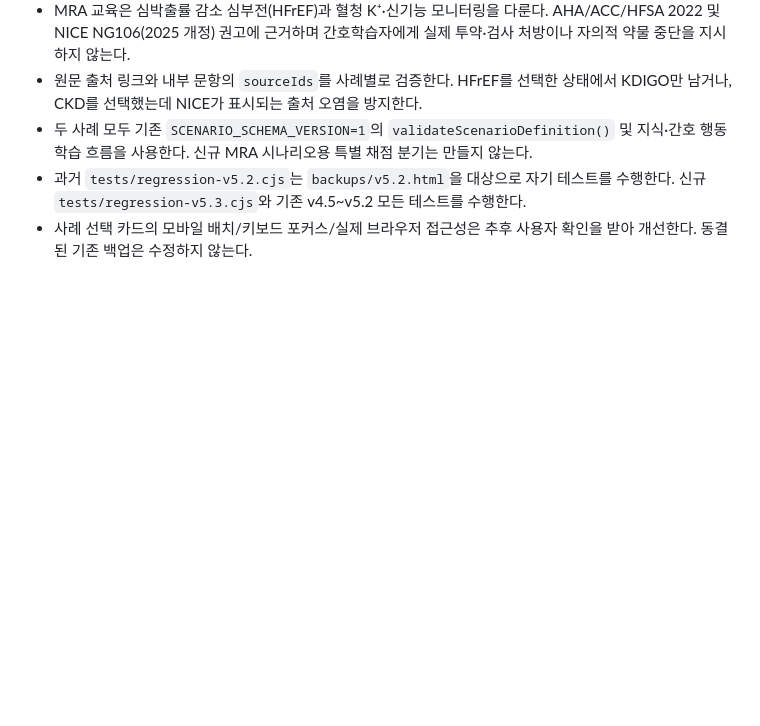
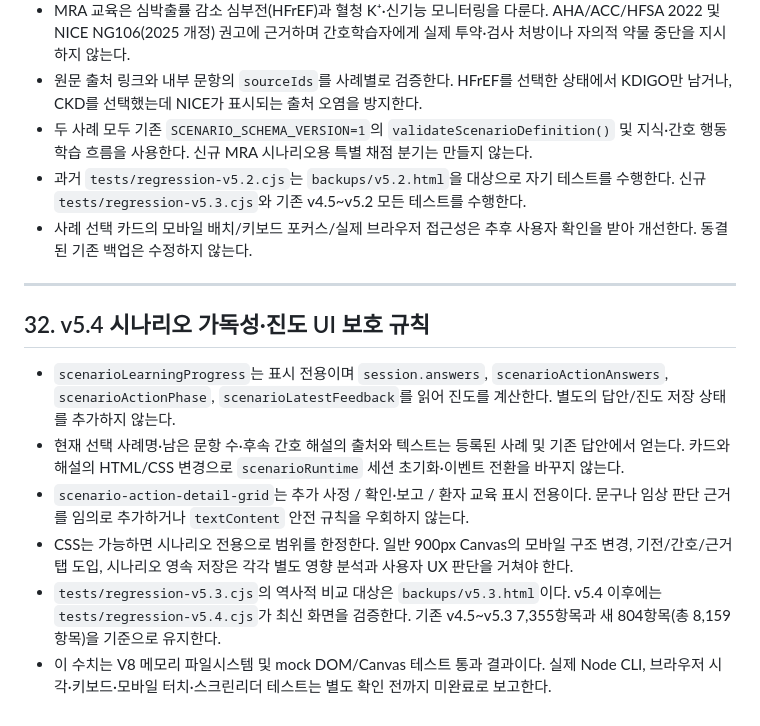
Before and after one commit to pchjesus/raas-simulator, a Markdown page: AGENTS.md, the part around the change. Rendered like a GitHub page; blank space fills up the shorter version.

Commit message:
docs(v5.4): document scenario UX, tests, and preserved behavior

```diff
--- a/AGENTS.md
+++ b/AGENTS.md
@@ -950,3 +950,14 @@ RAAS Simulator 개발에서 가장 중요한 원칙은 다음과 같다.
 - 두 사례 모두 기존 `SCENARIO_SCHEMA_VERSION=1`의 `validateScenarioDefinition()` 및 지식·간호 행동 학습 흐름을 사용한다. 신규 MRA 시나리오용 특별 채점 분기는 만들지 않는다.
 - 과거 `tests/regression-v5.2.cjs`는 `backups/v5.2.html`을 대상으로 자기 테스트를 수행한다. 신규 `tests/regression-v5.3.cjs`와 기존 v4.5~v5.2 모든 테스트를 수행한다.
 - 사례 선택 카드의 모바일 배치/키보드 포커스/실제 브라우저 접근성은 추후 사용자 확인을 받아 개선한다. 동결된 기존 백업은 수정하지 않는다.
+
+---
+
+## 32. v5.4 시나리오 가독성·진도 UI 보호 규칙
+
+- `scenarioLearningProgress`는 표시 전용이며 `session.answers`, `scenarioActionAnswers`, `scenarioActionPhase`, `scenarioLatestFeedback`를 읽어 진도를 계산한다. 별도의 답안/진도 저장 상태를 추가하지 않는다.
+- 현재 선택 사례명·남은 문항 수·후속 간호 해설의 출처와 텍스트는 등록된 사례 및 기존 답안에서 얻는다. 카드와 해설의 HTML/CSS 변경으로 `scenarioRuntime` 세션 초기화·이벤트 전환을 바꾸지 않는다.
+- `scenario-action-detail-grid`는 추가 사정 / 확인·보고 / 환자 교육 표시 전용이다. 문구나 임상 판단 근거를 임의로 추가하거나 `textContent` 안전 규칙을 우회하지 않는다.
+- CSS는 가능하면 시나리오 전용으로 범위를 한정한다. 일반 900px Canvas의 모바일 구조 변경, 기전/간호/근거 탭 도입, 시나리오 영속 저장은 각각 별도 영향 분석과 사용자 UX 판단을 거쳐야 한다.
+- `tests/regression-v5.3.cjs`의 역사적 비교 대상은 `backups/v5.3.html`이다. v5.4 이후에는 `tests/regression-v5.4.cjs`가 최신 화면을 검증한다. 기존 v4.5~v5.3 7,355항목과 새 804항목(총 8,159항목)을 기준으로 유지한다.
+- 이 수치는 V8 메모리 파일시스템 및 mock DOM/Canvas 테스트 통과 결과이다. 실제 Node CLI, 브라우저 시각·키보드·모바일 터치·스크린리더 테스트는 별도 확인 전까지 미완료로 보고한다.
```
